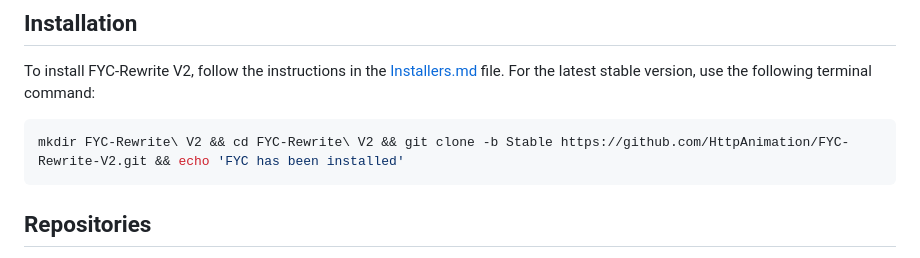
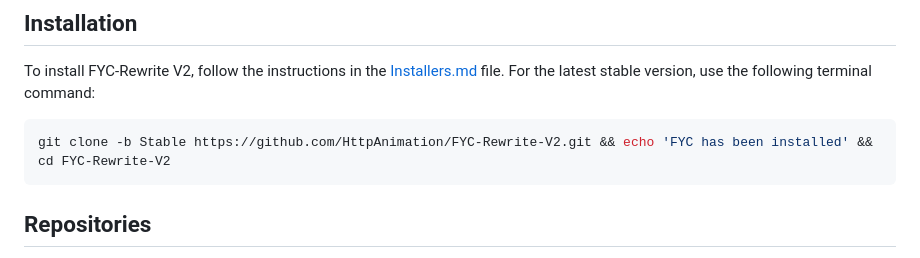
Before and after one commit to HttpAnimation/FYC-Rewrite-V2, a Markdown page: README.md, the part around the change. Rendered like a GitHub page.

````diff
--- a/README.md
+++ b/README.md
@@ -7,7 +7,7 @@ FYC (Fetch Your Content) provides a convenient way to load JSON data for torrent
 To install FYC-Rewrite V2, follow the instructions in the [Installers.md](Installers.md) file. For the latest stable version, use the following terminal command:
 
 ```bash
-mkdir FYC-Rewrite\ V2 && cd FYC-Rewrite\ V2 && git clone -b Stable https://github.com/HttpAnimation/FYC-Rewrite-V2.git && echo 'FYC has been installed'
+git clone -b Stable https://github.com/HttpAnimation/FYC-Rewrite-V2.git && echo 'FYC has been installed' && cd FYC-Rewrite-V2
 ```
 
 ## Repositories
````
